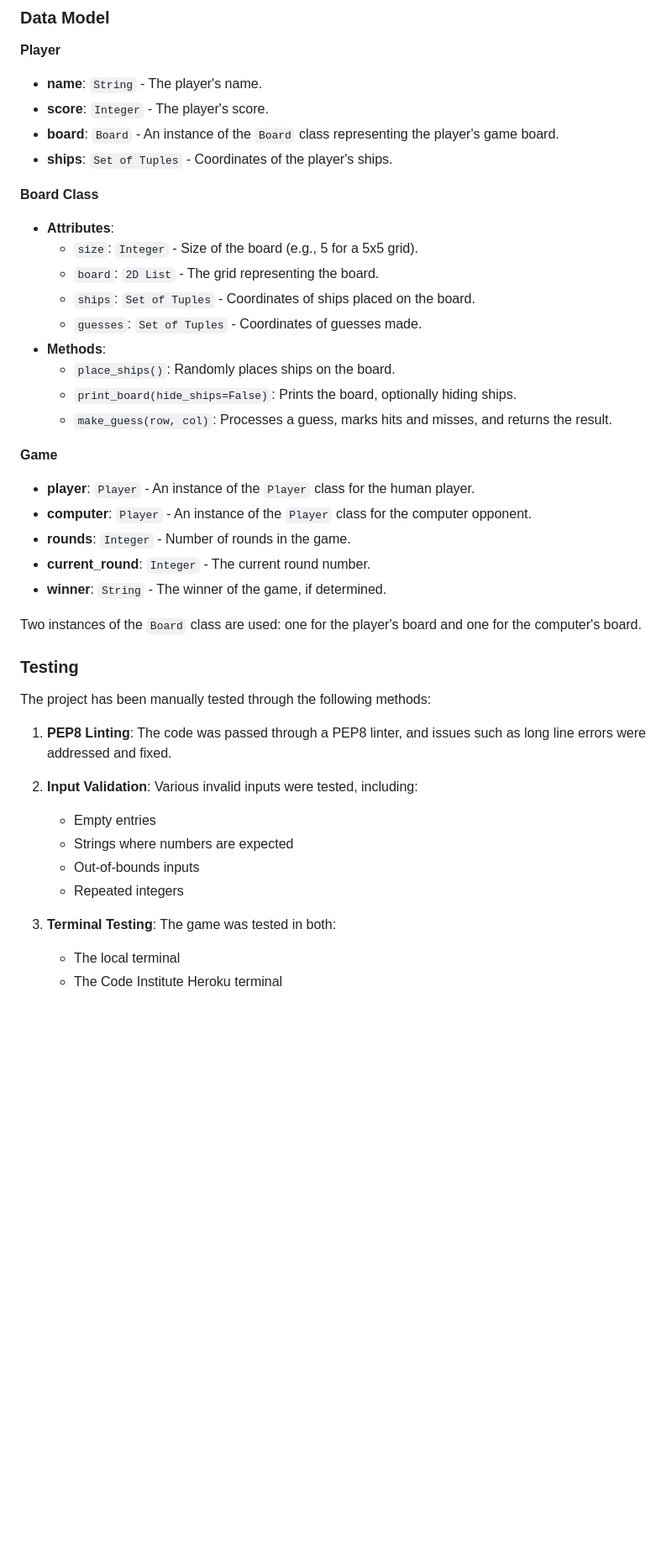
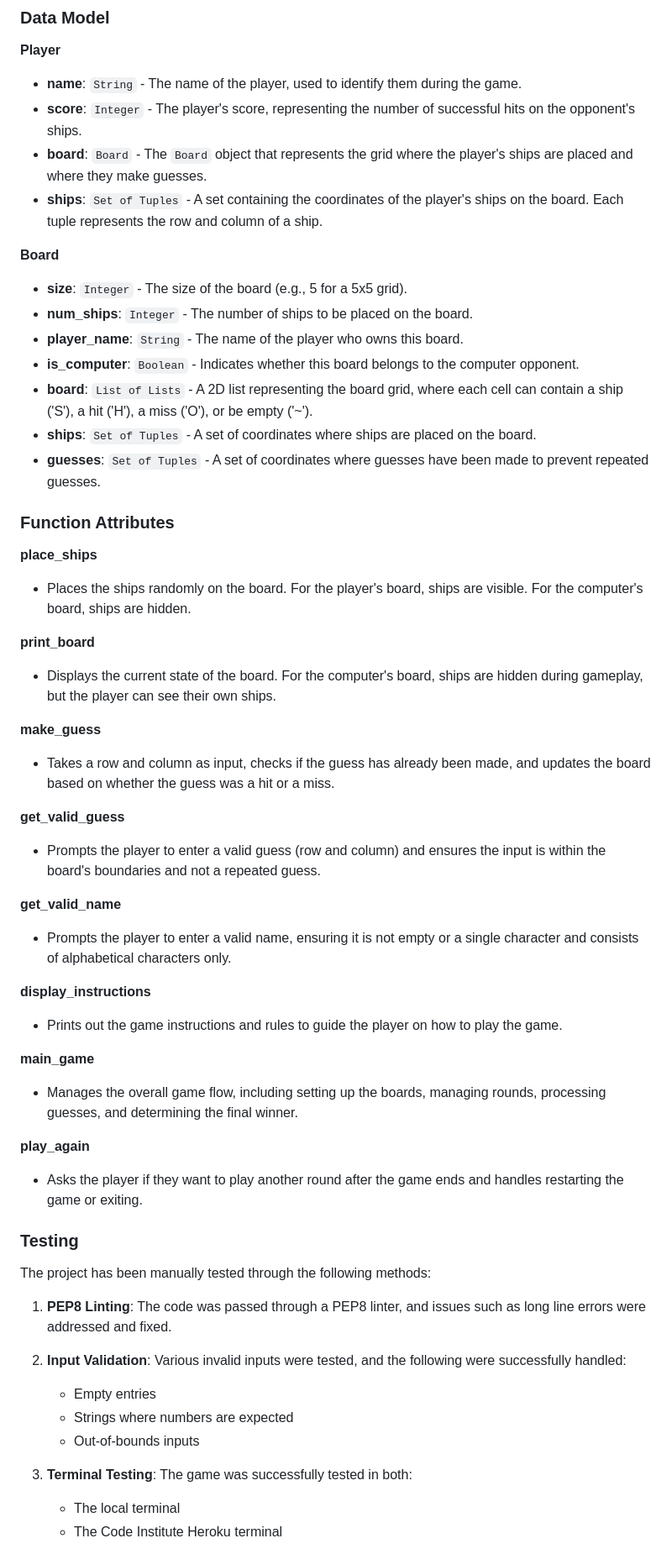
Before and after one commit to desmond0147/Battle-of-Wits, a Markdown page: README.md, the part around the change printed below. Shown: that part at 84% size. Drawn GitHub-style; blank space fills up the shorter version.

```diff
--- a/README.md
+++ b/README.md
@@ -71,30 +71,45 @@ The screenshot below shows a typical turn, where both the player and the compute
 ### Data Model
 
 **Player**
-- **name**: `String` - The player's name.
-- **score**: `Integer` - The player's score.
-- **board**: `Board` - An instance of the `Board` class representing the player's game board.
-- **ships**: `Set of Tuples` - Coordinates of the player's ships.
+- **name**: `String` - The name of the player, used to identify them during the game.
+- **score**: `Integer` - The player's score, representing the number of successful hits on the opponent's ships.
+- **board**: `Board` - The `Board` object that represents the grid where the player's ships are placed and where they make guesses.
+- **ships**: `Set of Tuples` - A set containing the coordinates of the player's ships on the board. Each tuple represents the row and column of a ship.
 
-**Board Class**
-- **Attributes**:
-  - `size`: `Integer` - Size of the board (e.g., 5 for a 5x5 grid).
-  - `board`: `2D List` - The grid representing the board.
-  - `ships`: `Set of Tuples` - Coordinates of ships placed on the board.
-  - `guesses`: `Set of Tuples` - Coordinates of guesses made.
-- **Methods**:
-  - `place_ships()`: Randomly places ships on the board.
-  - `print_board(hide_ships=False)`: Prints the board, optionally hiding ships.
-  - `make_guess(row, col)`: Processes a guess, marks hits and misses, and returns the result.
+**Board**
+- **size**: `Integer` - The size of the board (e.g., 5 for a 5x5 grid).
+- **num_ships**: `Integer` - The number of ships to be placed on the board.
+- **player_name**: `String` - The name of the player who owns this board.
+- **is_computer**: `Boolean` - Indicates whether this board belongs to the computer opponent.
+- **board**: `List of Lists` - A 2D list representing the board grid, where each cell can contain a ship ('S'), a hit ('H'), a miss ('O'), or be empty ('~').
+- **ships**: `Set of Tuples` - A set of coordinates where ships are placed on the board.
+- **guesses**: `Set of Tuples` - A set of coordinates where guesses have been made to prevent repeated guesses.
 
-**Game**
-- **player**: `Player` - An instance of the `Player` class for the human player.
-- **computer**: `Player` - An instance of the `Player` class for the computer opponent.
-- **rounds**: `Integer` - Number of rounds in the game.
-- **current_round**: `Integer` - The current round number.
-- **winner**: `String` - The winner of the game, if determined.
+### Function Attributes
 
-Two instances of the `Board` class are used: one for the player's board and one for the computer's board.
+**place_ships**
+- Places the ships randomly on the board. For the player's board, ships are visible. For the computer's board, ships are hidden.
+
+**print_board**
+- Displays the current state of the board. For the computer's board, ships are hidden during gameplay, but the player can see their own ships.
+
+**make_guess**
+- Takes a row and column as input, checks if the guess has already been made, and updates the board based on whether the guess was a hit or a miss.
+
+**get_valid_guess**
+- Prompts the player to enter a valid guess (row and column) and ensures the input is within the board's boundaries and not a repeated guess.
+
+**get_valid_name**
+- Prompts the player to enter a valid name, ensuring it is not empty or a single character and consists of alphabetical characters only.
+
+**display_instructions**
+- Prints out the game instructions and rules to guide the player on how to play the game.
+
+**main_game**
+- Manages the overall game flow, including setting up the boards, managing rounds, processing guesses, and determining the final winner.
+
+**play_again**
+- Asks the player if they want to play another round after the game ends and handles restarting the game or exiting.
 
 ### Testing
 
@@ -102,13 +117,12 @@ The project has been manually tested through the following methods:
 
 1. **PEP8 Linting**: The code was passed through a PEP8 linter, and issues such as long line errors were addressed and fixed.
 
-2. **Input Validation**: Various invalid inputs were tested, including:
+2. **Input Validation**: Various invalid inputs were tested, and the following were successfully handled:
    - Empty entries
    - Strings where numbers are expected
    - Out-of-bounds inputs
-   - Repeated integers
 
-3. **Terminal Testing**: The game was tested in both:
+3. **Terminal Testing**: The game was successfully tested in both:
    - The local terminal
    - The Code Institute Heroku terminal
 
```
Also changed, not shown: other parts of README.md (+3 -3 lines), images/random-board.png, 1 other file.
